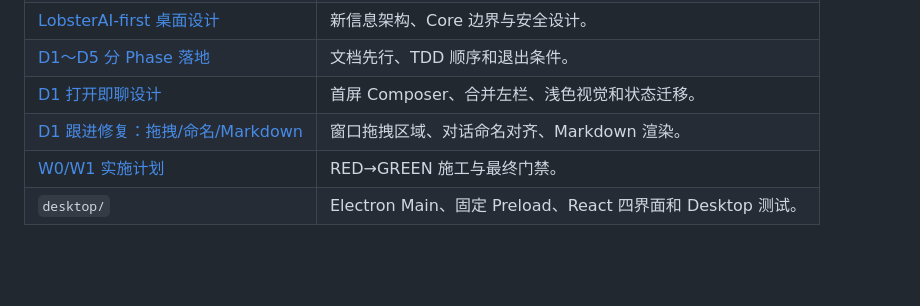
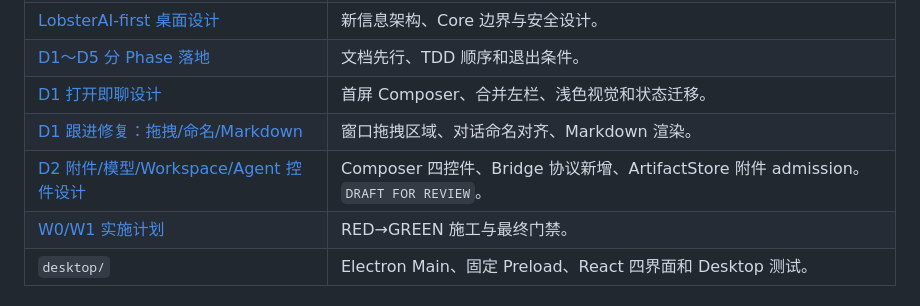
Before and after one commit to NEDONION/lobster0, a Markdown page: docs/engineering/README.md, the part around the change. Rendered like a GitHub page; blank space fills up the shorter version.

Commit message:
docs(desktop): 补 D2 独立设计文档（附件/模型/Workspace/Agent 控件）
D1 完成并跟进修复后，按用户要求"改之前先落库设计文档"的流程，为 D2
（Composer 四控件：附件、模型、Workspace、Agent）补一份独立设计文档，
对齐 D1 当时的详细程度。

基于对现有 Bridge 协议（protocol.py/server.py）、ArtifactStore 安全
校验模式、单模型/无多 Agent 配置现状、messages.metadata_json 既有列
的实际代码走查，明确哪些是"接线"（Workspace 切换已完整可用）、哪些
是真正新工程（附件 admission 需要新 Bridge 请求类型 + ArtifactStore
新方法）。状态为 DRAFT FOR REVIEW，等待确认后再写 TDD 计划开工。

Co-Authored-By: Claude Sonnet 5 <noreply@anthropic.com>

```diff
--- a/docs/engineering/README.md
+++ b/docs/engineering/README.md
@@ -163,6 +163,7 @@ Core。当前为 `TARGET CONFIRMED / D1-D5 IMPLEMENTATION PENDING`。
 | [D1～D5 分 Phase 落地](desktop/20260810_桌面多Agent分Phase落地.md) | 文档先行、TDD 顺序和退出条件。 |
 | [D1 打开即聊设计](../superpowers/specs/2026-08-10-desktop-d1-conversation-shell-design.md) | 首屏 Composer、合并左栏、浅色视觉和状态迁移。 |
 | [D1 跟进修复：拖拽/命名/Markdown](desktop/20260810_D1跟进修复-拖拽命名与Markdown渲染.md) | 窗口拖拽区域、对话命名对齐、Markdown 渲染。 |
+| [D2 附件/模型/Workspace/Agent 控件设计](../superpowers/specs/2026-08-10-desktop-d2-composer-controls-design.md) | Composer 四控件、Bridge 协议新增、ArtifactStore 附件 admission。`DRAFT FOR REVIEW`。 |
 | [W0/W1 实施计划](../superpowers/plans/2026-08-09-desktop-workbench-w0-w1.md) | RED→GREEN 施工与最终门禁。 |
 | `desktop/` | Electron Main、固定 Preload、React 四界面和 Desktop 测试。 |
 
```
Also changed, not shown: 2 other files.
